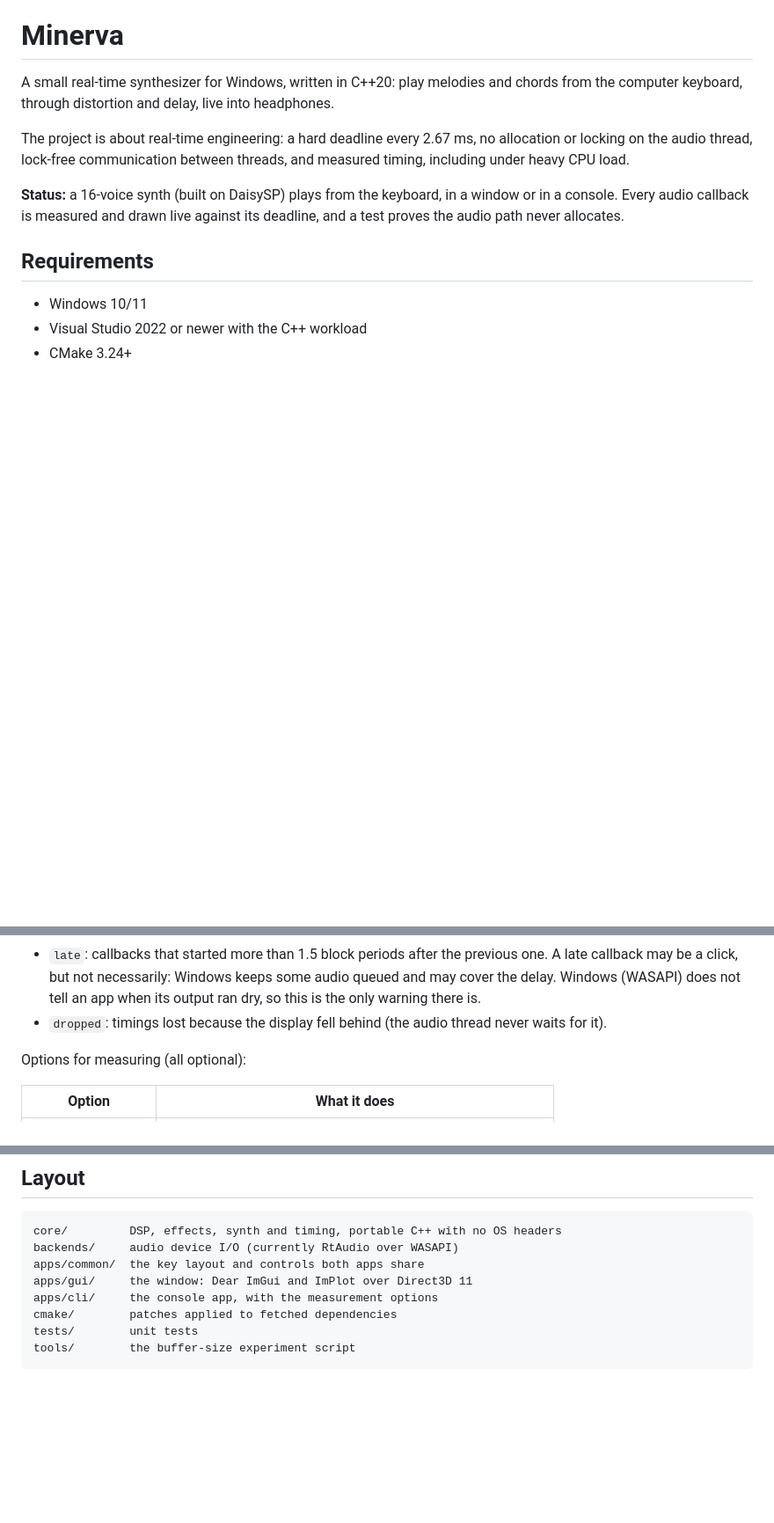
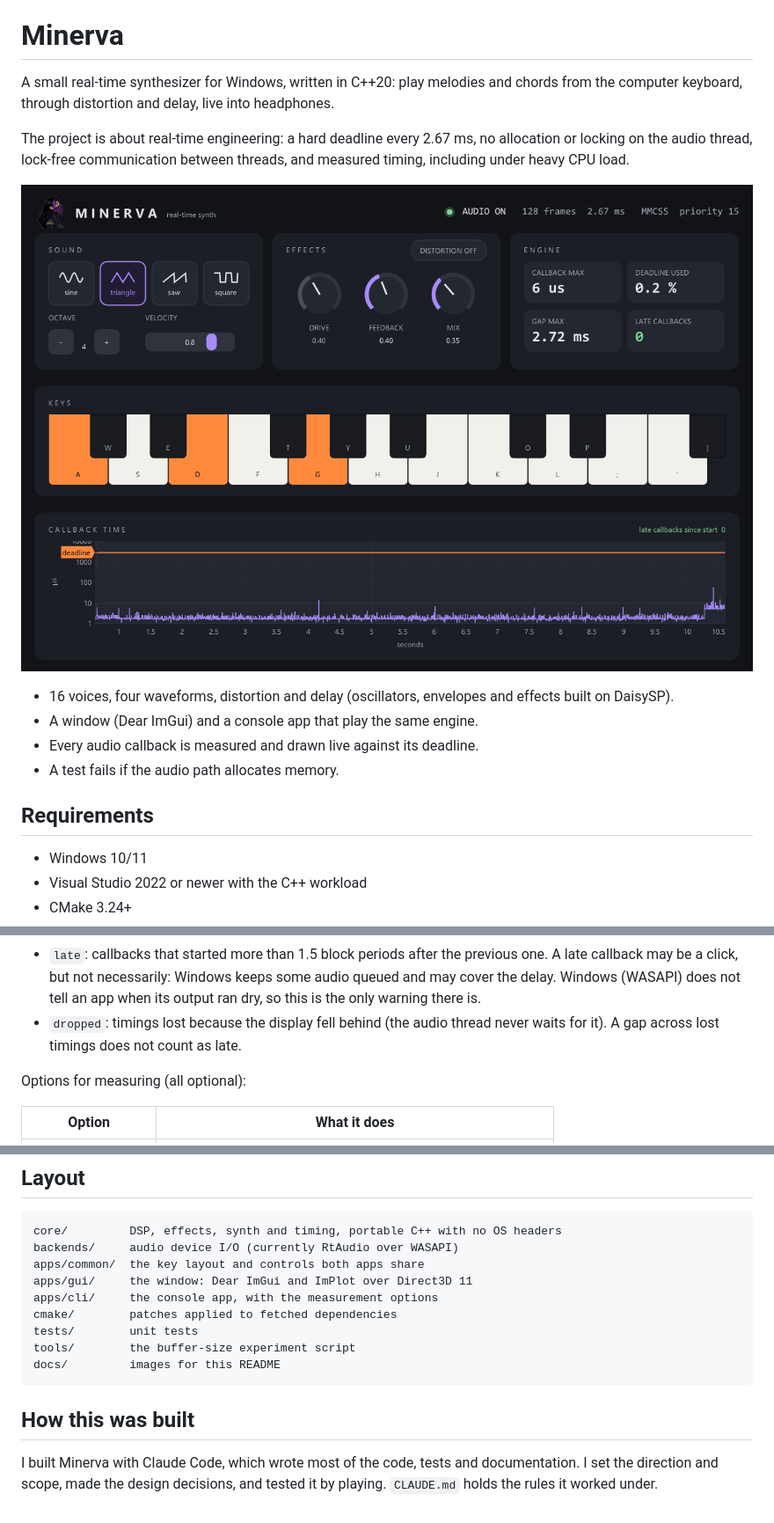
Before and after one commit to tahuli1/minerva, a Markdown page: README.md, 3 parts joined by grey strips. Shown at 88% size. Drawn GitHub-style; pictures changed too: docs/gui.png (added); blank space fills up the shorter version.

````diff
--- a/README.md
+++ b/README.md
@@ -8,9 +8,13 @@ The project is about real-time engineering: a hard deadline every 2.67 ms, no
 allocation or locking on the audio thread, lock-free communication between
 threads, and measured timing, including under heavy CPU load.
 
-**Status:** a 16-voice synth (built on DaisySP) plays from the keyboard, in a
-window or in a console. Every audio callback is measured and drawn live against
-its deadline, and a test proves the audio path never allocates.
+![The Minerva window: sound, effects, engine timing, piano keys and the live graph](docs/gui.png)
+
+- 16 voices, four waveforms, distortion and delay (oscillators, envelopes and
+  effects built on DaisySP).
+- A window (Dear ImGui) and a console app that play the same engine.
+- Every audio callback is measured and drawn live against its deadline.
+- A test fails if the audio path allocates memory.
 
 ## Requirements
 
@@ -119,7 +123,7 @@ Under CALLBACK TIMING it then adds one row per second:
   audio queued and may cover the delay. Windows (WASAPI) does not tell an app when
   its output ran dry, so this is the only warning there is.
 - `dropped`: timings lost because the display fell behind (the audio thread never
-  waits for it).
+  waits for it). A gap across lost timings does not count as late.
 
 Options for measuring (all optional):
 
@@ -169,4 +238,11 @@ apps/cli/     the console app, with the measurement options
 cmake/        patches applied to fetched dependencies
 tests/        unit tests
 tools/        the buffer-size experiment script
+docs/         images for this README
 ```
+
+## How this was built
+
+I built Minerva with Claude Code, which wrote most of the code, tests and
+documentation. I set the direction and scope, made the design decisions, and
+tested it by playing. `CLAUDE.md` holds the rules it worked under.
````
Also changed, not shown: other parts of README.md (+69 -4 lines), CLAUDE.md (+1 -1 lines), docs/jitter.png (added).
